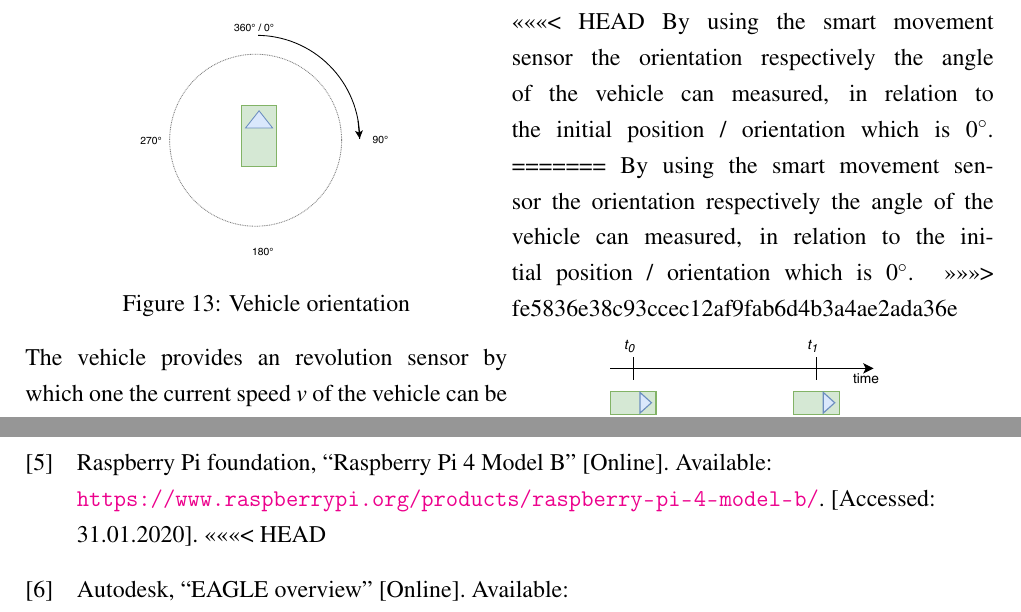
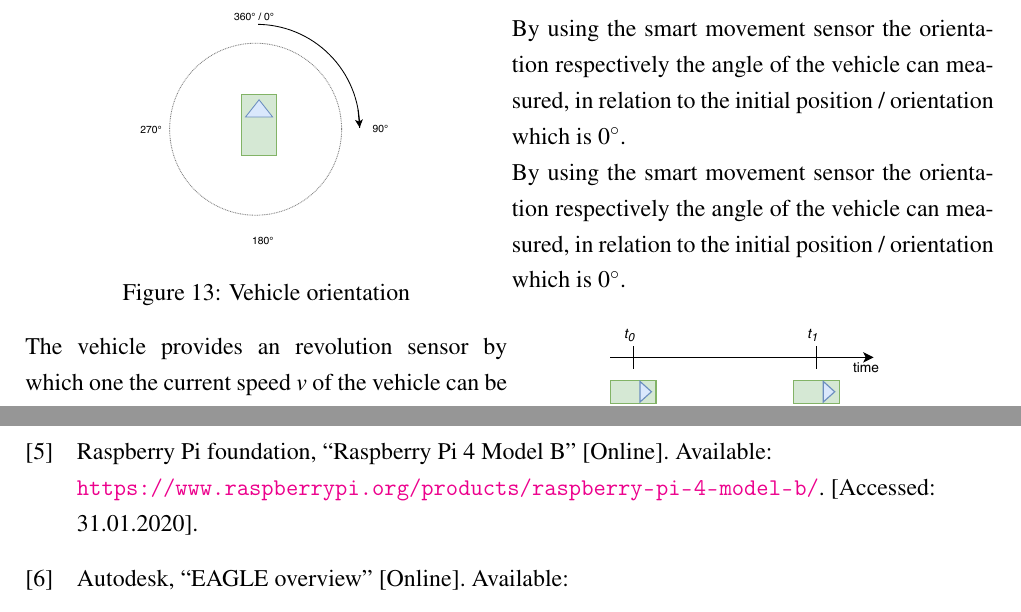
Before and after one commit to Teawolf-beep/Object-Hunt, a LaTeX document (Report/report.tex, which reads Report/mapping.tex, Report/references.tex): two parts of pages 23 and 28 of 30 before the commit and two parts of pages 22 and 27 of 29 after it, joined at a grey line, cut so that both start at the same text. Compiled offline with pdfLaTeX.

Commit message:
Merge conflict solved

```diff
--- a/Report/mapping.tex
+++ b/Report/mapping.tex
@@ -34,11 +34,11 @@ At the start of the processes and the vehicle an initialization will be proceede
 	\captionof{figure}{Vehicle orientation}
 \end{minipage}
 \begin{minipage}{0.5\textwidth}
-<<<<<<< HEAD
+
 By using the smart movement sensor the orientation respectively the angle of the vehicle can measured, in relation to the initial position / orientation which is 0\degree.
-=======
-By using the smart movement sensor the orientation respectively the angle of the vehicle can measured, in relation to the initial position / orientation which is \ang{0}.
->>>>>>> fe5836e38c93ccec12af9fab6d4b3a4ae2ada36e
+
+By using the smart movement sensor the orientation respectively the angle of the vehicle can measured, in relation to the initial position / orientation which is 0\degree.
+
 \end{minipage}
 
 \begin{minipage}{0.5\textwidth}
--- a/Report/references.tex
+++ b/Report/references.tex
@@ -8,7 +8,6 @@
 \bibitem[3]{hc_sr04} Elec Freaks, ``Ultrasonic Ranging Module HC - SR04'' [Online]. Available: \url{https://cdn.sparkfun.com/datasheets/Sensors/Proximity/HCSR04.pdf}. [Accessed: 31.01.2020].
 \bibitem[4]{bno055} Adafruit, ``BNO055 Absolute Orientation Sensor'' 2015 [Online]. Available: \url{https://learn.adafruit.com/adafruit-bno055-absolute-orientation-sensor/overview}. [Accessed: 31.01.2020].
 \bibitem[5]{rpi4} Raspberry Pi foundation, ``Raspberry Pi 4 Model B'' [Online]. Available: \url{https://www.raspberrypi.org/products/raspberry-pi-4-model-b/}. [Accessed: 31.01.2020].
-<<<<<<< HEAD
 \bibitem[6]{eagle} Autodesk, ``EAGLE overview'' [Online]. Available: \url{https://www.autodesk.com/products/eagle/overview}. [Accessed: 31.01.1020].
 \bibitem[7]{docu} Tim Mennicken, Manuel Audran, Robert Rose, ``Object Hunt documentation page'' [Online]. Available: \url{https://teawolf-beep.github.io/index.html}. [Accessed: 03.02.2020].
 \bibitem[8]{github} Tim Mennicken, Manuel Audran, Robert Rose, ``Object Hunt Github repository'' [Online]. Available: \url{https://github.com/Teawolf-beep/Object-Hunt}. [Accessed: 03.02.2020].
--- a/Report/report.tex
+++ b/Report/report.tex
@@ -12,14 +12,10 @@
 \usepackage{float}
 \usepackage{caption}
 \usepackage{ragged2e}
-<<<<<<< HEAD
 \usepackage{gensymb}
 \usepackage{amsmath}
 \usepackage{makecell}
-=======
-\usepackage{siunitx}
 \usepackage{amsmath}
->>>>>>> fe5836e38c93ccec12af9fab6d4b3a4ae2ada36e
 \usepackage[colorlinks,pdfpagelabels,pdfstartview=FitH,
 bookmarksopen=true,bookmarksnumbered=true,linkcolor=black,
 plainpages=false,hypertexnames=false,citecolor=black]{hyperref} % Für Verlinkungen
```
Also changed, not shown: Report/internal_software.tex (+2 -6 lines), 9 other files.
